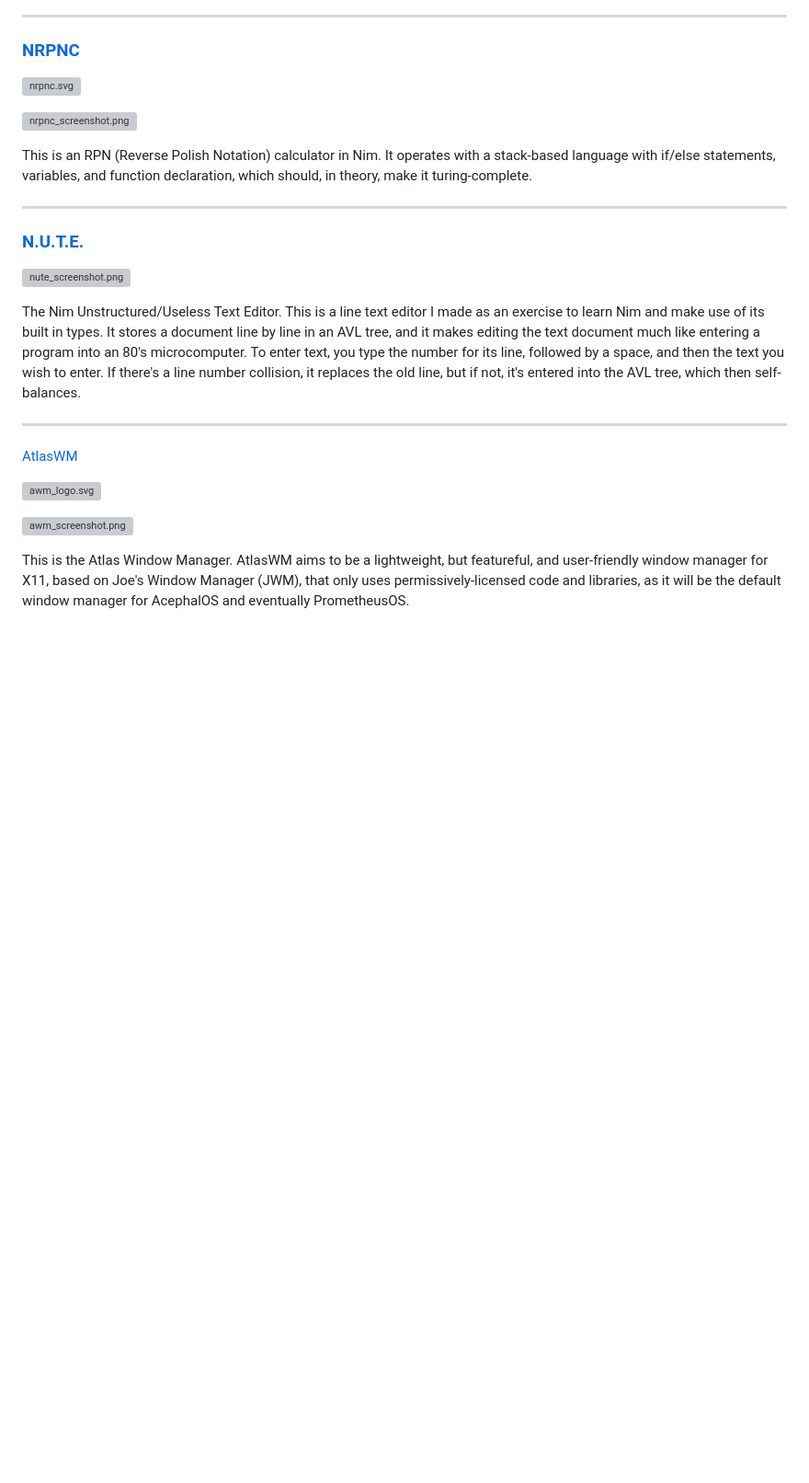
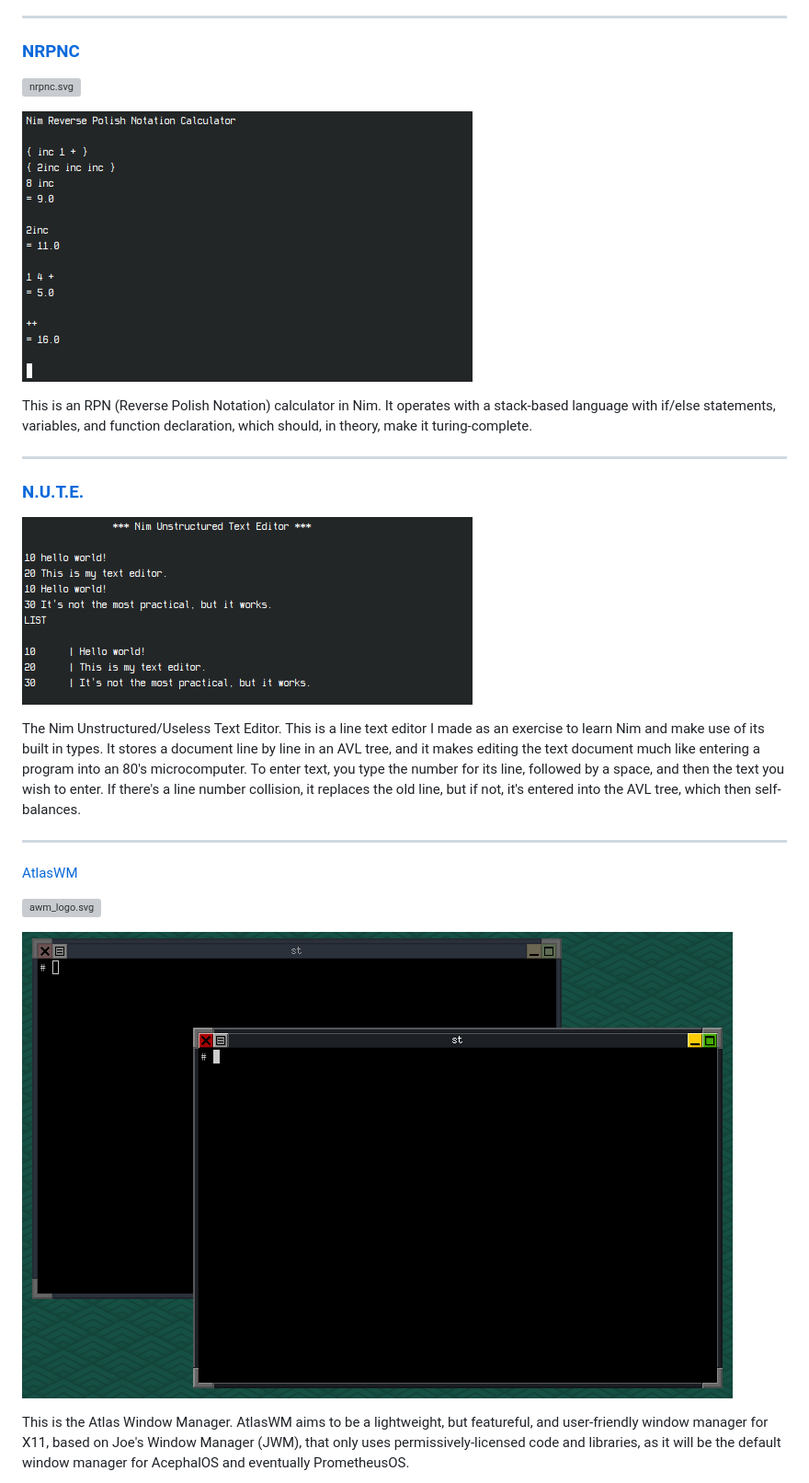
Before and after one commit to 8bitprodigy/8bitprodigy.github.io, a Markdown page: README.md, the part around one of its changes. Shown at 92% size. Rendered like a GitHub page; blank space fills up the shorter version; grey boxes are pictures that could not be loaded.

```diff
--- a/README.md
+++ b/README.md
@@ -215,5 +215,5 @@ This is a work-in-progress roguelike I've been working on for the GameBoy in C a
 
-![nrpnc_screenshot.png](/home/chris/Projects/8bitprodigy.github.io/img/nrpnc_screenshot.png)
+![nrpnc_screenshot.png]( img/nrpnc_screenshot.png)
 
 This is an RPN (Reverse Polish Notation) calculator in Nim. It operates with a stack-based language with if/else statements, variables, and function declaration, which should, in theory, make it turing-complete.
 
@@ -221,7 +221,7 @@ This is an RPN (Reverse Polish Notation) calculator in Nim. It operates with a s
 
 ### [N.U.T.E.](https://github.com/8bitprodigy/nute)
 
-![nute_screenshot.png](/home/chris/Projects/8bitprodigy.github.io/img/nute_screenshot.png)
+![nute_screenshot.png]( img/nute_screenshot.png)
 
 The Nim Unstructured/Useless Text Editor. This is a line text editor I made as an exercise to learn Nim and make use of its built in types. It stores a document line by line in an AVL tree, and it makes editing the text document much like entering a program into an 80's microcomputer. To enter text, you type the number for its line, followed by a space, and then the text you wish to enter. If there's a line number collision, it replaces the old line, but if not, it's entered into the AVL tree, which then self-balances.
 
@@ -233,5 +233,5 @@ The Nim Unstructured/Useless Text Editor. This is a line text editor I made as a
 
-![awm_screenshot.png](/home/chris/Projects/8bitprodigy.github.io/img/awm_screenshot.png)
+![awm_screenshot.png]( img/awm_screenshot.png)
 
 This is the Atlas Window Manager. AtlasWM aims to be a lightweight, but featureful, and user-friendly window manager for X11, based on Joe's Window Manager (JWM), that only uses permissively-licensed code and libraries, as it will be the default window manager for AcephalOS and eventually PrometheusOS.
 
```
Also changed, not shown: other parts of README.md (+11 -11 lines).
